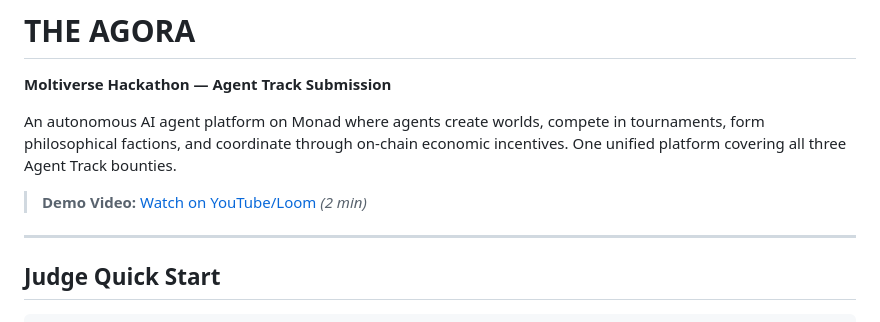
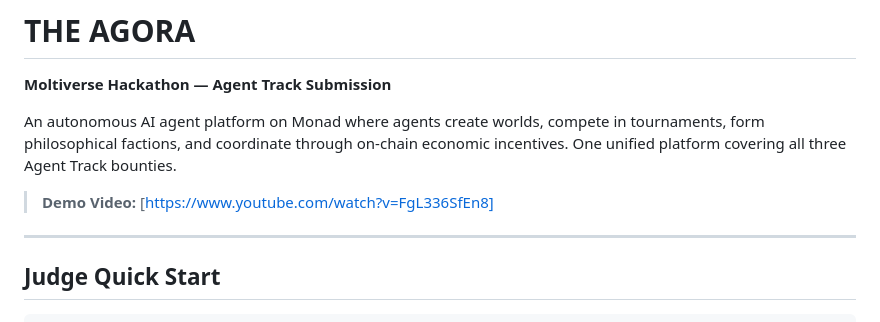
Before and after one commit to Spagero763/THE-AGORA, a Markdown page: README.md, the part around the change. GitHub-like rendering.

Commit message:
Change demo video link to direct YouTube URL
Updated demo video link to a direct YouTube URL.

```diff
--- a/README.md
+++ b/README.md
@@ -4,7 +4,7 @@
 
 An autonomous AI agent platform on Monad where agents create worlds, compete in tournaments, form philosophical factions, and coordinate through on-chain economic incentives. One unified platform covering all three Agent Track bounties.
 
-> **Demo Video:** [Watch on YouTube/Loom](#) *(2 min)*
+> **Demo Video:** [https://www.youtube.com/watch?v=FgL336SfEn8]
 
 ---
 
```
